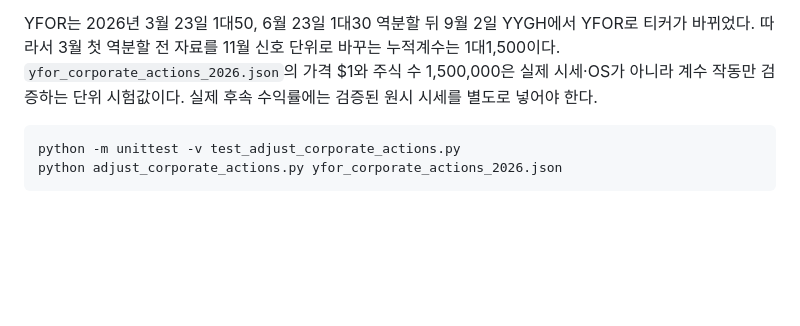
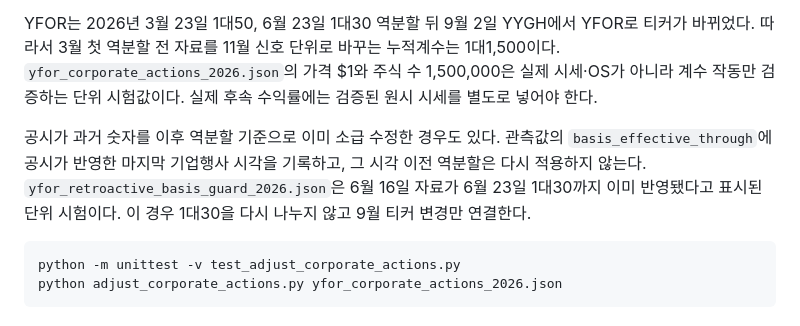
Before and after one commit to roostruth-source/luca-free-eod-research, a Markdown page: research/v10_rabbitstock/README.md, the part around the change. GitHub-like rendering; blank space fills up the shorter version.

Commit message:
V28: prevent double adjustment of retroactive filings

````diff
--- a/research/v10_rabbitstock/README.md
+++ b/research/v10_rabbitstock/README.md
@@ -27,6 +27,8 @@
 `adjust_corporate_actions.py`는 Reverse Split(역분할)과 Ticker Change(티커 변경)를 시간순으로 연결해 과거 가격·주식 수를 신호 시점 단위로 바꾼다. 가격은 역분할 누적계수를 곱하고, OS·Float·워런트 같은 주식 수는 같은 계수로 나눈다. 티커 변경은 `same_security=true`가 확인된 경우에만 같은 증권으로 잇는다. `evidence_available_at`에는 SEC 접수시각이나 공식 발표일의 보수적 마감시각을 넣는다. 신호 뒤에 이용 가능해진 근거, 신호 뒤 기업행사, 끊어진 티커 계보는 모두 거부한다.
 
 YFOR는 2026년 3월 23일 1대50, 6월 23일 1대30 역분할 뒤 9월 2일 YYGH에서 YFOR로 티커가 바뀌었다. 따라서 3월 첫 역분할 전 자료를 11월 신호 단위로 바꾸는 누적계수는 1대1,500이다. `yfor_corporate_actions_2026.json`의 가격 $1와 주식 수 1,500,000은 실제 시세·OS가 아니라 계수 작동만 검증하는 단위 시험값이다. 실제 후속 수익률에는 검증된 원시 시세를 별도로 넣어야 한다.
+
+공시가 과거 숫자를 이후 역분할 기준으로 이미 소급 수정한 경우도 있다. 관측값의 `basis_effective_through`에 공시가 반영한 마지막 기업행사 시각을 기록하고, 그 시각 이전 역분할은 다시 적용하지 않는다. `yfor_retroactive_basis_guard_2026.json`은 6월 16일 자료가 6월 23일 1대30까지 이미 반영됐다고 표시된 단위 시험이다. 이 경우 1대30을 다시 나누지 않고 9월 티커 변경만 연결한다.
 
 ```bash
 python -m unittest -v test_adjust_corporate_actions.py
````
